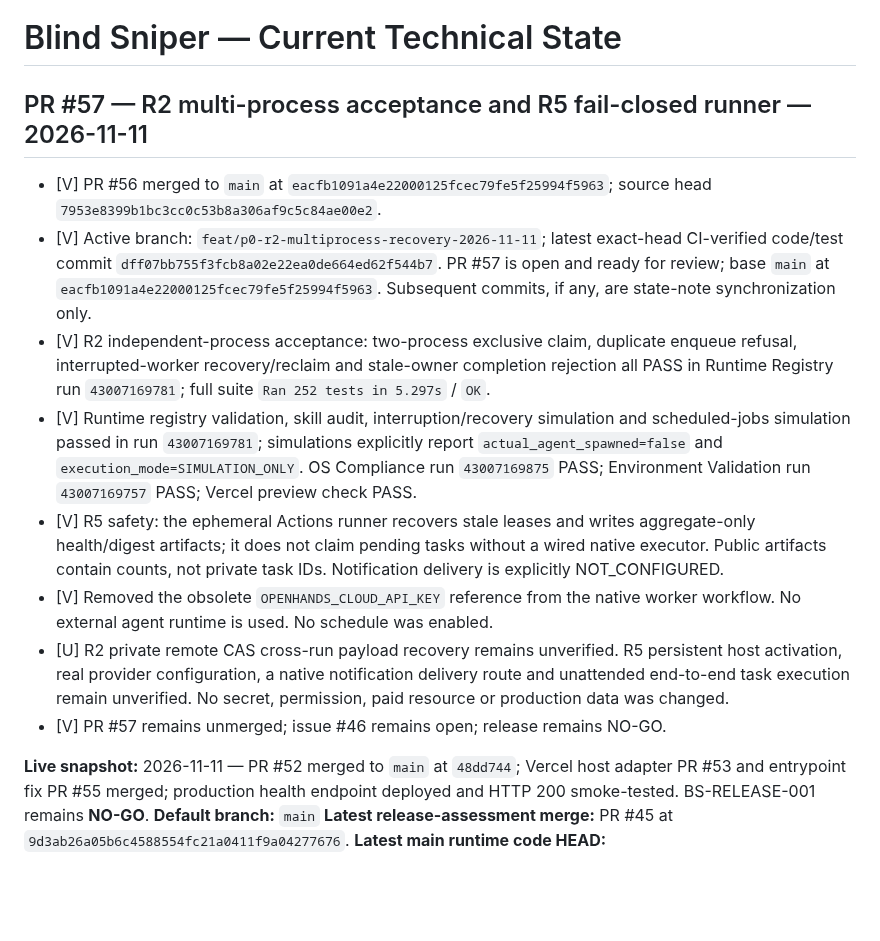
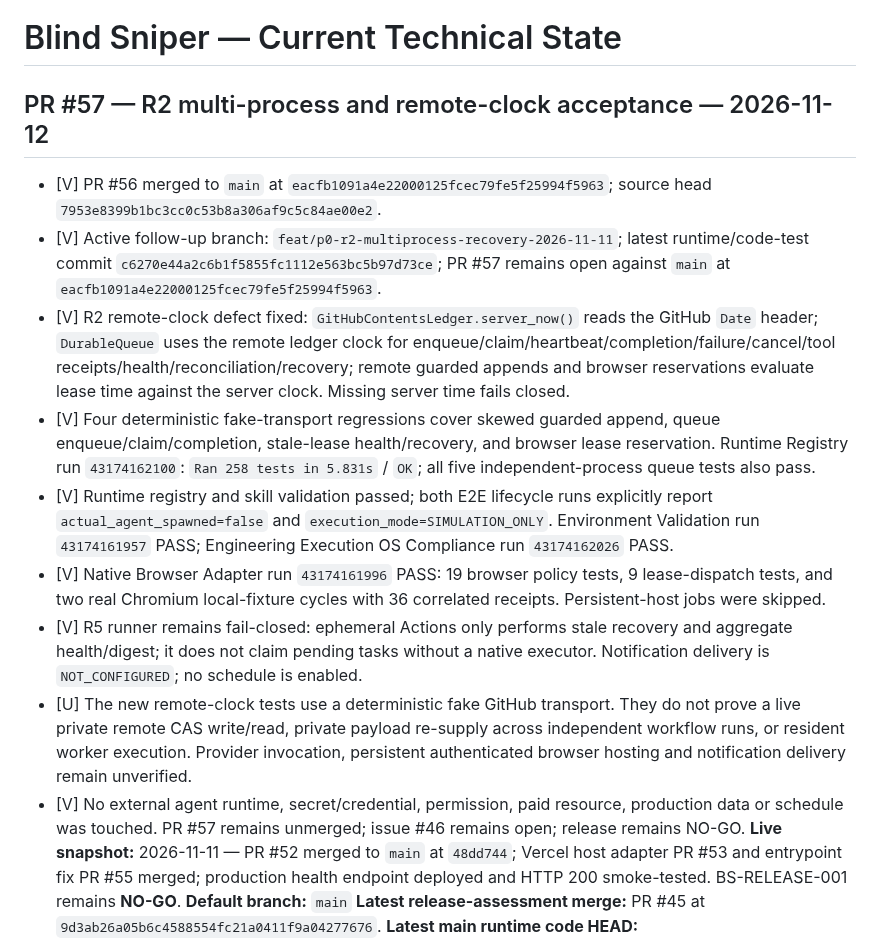
Before and after one commit to madnessgate44-debug/Blind-sniper-, a Markdown page: chatgpt-home/CURRENT_STATE.md, the part around the change. Drawn GitHub-style; blank space fills up the shorter version.

Commit message:
docs(state): record remote queue clock acceptance

```diff
--- a/chatgpt-home/CURRENT_STATE.md
+++ b/chatgpt-home/CURRENT_STATE.md
@@ -1,16 +1,16 @@
 # Blind Sniper — Current Technical State
 
-## PR #57 — R2 multi-process acceptance and R5 fail-closed runner — 2026-11-11
+## PR #57 — R2 multi-process and remote-clock acceptance — 2026-11-12
 
 - [V] PR #56 merged to `main` at `eacfb1091a4e22000125fcec79fe5f25994f5963`; source head `7953e8399b1bc3cc0c53b8a306af9c5c84ae00e2`.
-- [V] Active branch: `feat/p0-r2-multiprocess-recovery-2026-11-11`; latest exact-head CI-verified code/test commit `dff07bb755f3fcb8a02e22ea0de664ed62f544b7`. PR #57 is open and ready for review; base `main` at `eacfb1091a4e22000125fcec79fe5f25994f5963`. Subsequent commits, if any, are state-note synchronization only.
-- [V] R2 independent-process acceptance: two-process exclusive claim, duplicate enqueue refusal, interrupted-worker recovery/reclaim and stale-owner completion rejection all PASS in Runtime Registry run `43007169781`; full suite `Ran 252 tests in 5.297s` / `OK`.
-- [V] Runtime registry validation, skill audit, interruption/recovery simulation and scheduled-jobs simulation passed in run `43007169781`; simulations explicitly report `actual_agent_spawned=false` and `execution_mode=SIMULATION_ONLY`. OS Compliance run `43007169875` PASS; Environment Validation run `43007169757` PASS; Vercel preview check PASS.
-- [V] R5 safety: the ephemeral Actions runner recovers stale leases and writes aggregate-only health/digest artifacts; it does not claim pending tasks without a wired native executor. Public artifacts contain counts, not private task IDs. Notification delivery is explicitly NOT_CONFIGURED.
-- [V] Removed the obsolete `OPENHANDS_CLOUD_API_KEY` reference from the native worker workflow. No external agent runtime is used. No schedule was enabled.
-- [U] R2 private remote CAS cross-run payload recovery remains unverified. R5 persistent host activation, real provider configuration, a native notification delivery route and unattended end-to-end task execution remain unverified. No secret, permission, paid resource or production data was changed.
-- [V] PR #57 remains unmerged; issue #46 remains open; release remains NO-GO.
-
+- [V] Active follow-up branch: `feat/p0-r2-multiprocess-recovery-2026-11-11`; latest runtime/code-test commit `c6270e44a2c6b1f5855fc1112e563bc5b97d73ce`; PR #57 remains open against `main` at `eacfb1091a4e22000125fcec79fe5f25994f5963`.
+- [V] R2 remote-clock defect fixed: `GitHubContentsLedger.server_now()` reads the GitHub `Date` header; `DurableQueue` uses the remote ledger clock for enqueue/claim/heartbeat/completion/failure/cancel/tool receipts/health/reconciliation/recovery; remote guarded appends and browser reservations evaluate lease time against the server clock. Missing server time fails closed.
+- [V] Four deterministic fake-transport regressions cover skewed guarded append, queue enqueue/claim/completion, stale-lease health/recovery, and browser lease reservation. Runtime Registry run `43174162100`: `Ran 258 tests in 5.831s` / `OK`; all five independent-process queue tests also pass.
+- [V] Runtime registry and skill validation passed; both E2E lifecycle runs explicitly report `actual_agent_spawned=false` and `execution_mode=SIMULATION_ONLY`. Environment Validation run `43174161957` PASS; Engineering Execution OS Compliance run `43174162026` PASS.
+- [V] Native Browser Adapter run `43174161996` PASS: 19 browser policy tests, 9 lease-dispatch tests, and two real Chromium local-fixture cycles with 36 correlated receipts. Persistent-host jobs were skipped.
+- [V] R5 runner remains fail-closed: ephemeral Actions only performs stale recovery and aggregate health/digest; it does not claim pending tasks without a native executor. Notification delivery is `NOT_CONFIGURED`; no schedule is enabled.
+- [U] The new remote-clock tests use a deterministic fake GitHub transport. They do not prove a live private remote CAS write/read, private payload re-supply across independent workflow runs, or resident worker execution. Provider invocation, persistent authenticated browser hosting and notification delivery remain unverified.
+- [V] No external agent runtime, secret/credential, permission, paid resource, production data or schedule was touched. PR #57 remains unmerged; issue #46 remains open; release remains NO-GO.
 **Live snapshot:** 2026-11-11 — PR #52 merged to `main` at `48dd744`; Vercel host adapter PR #53 and entrypoint fix PR #55 merged; production health endpoint deployed and HTTP 200 smoke-tested. BS-RELEASE-001 remains **NO-GO**.
 **Default branch:** `main`
 **Latest release-assessment merge:** PR #45 at `9d3ab26a05b6c4588554fc21a0411f9a04277676`.
```
Also changed, not shown: chatgpt-home/runtime/BUILD_PROGRESS.md (+9 -8 lines).
